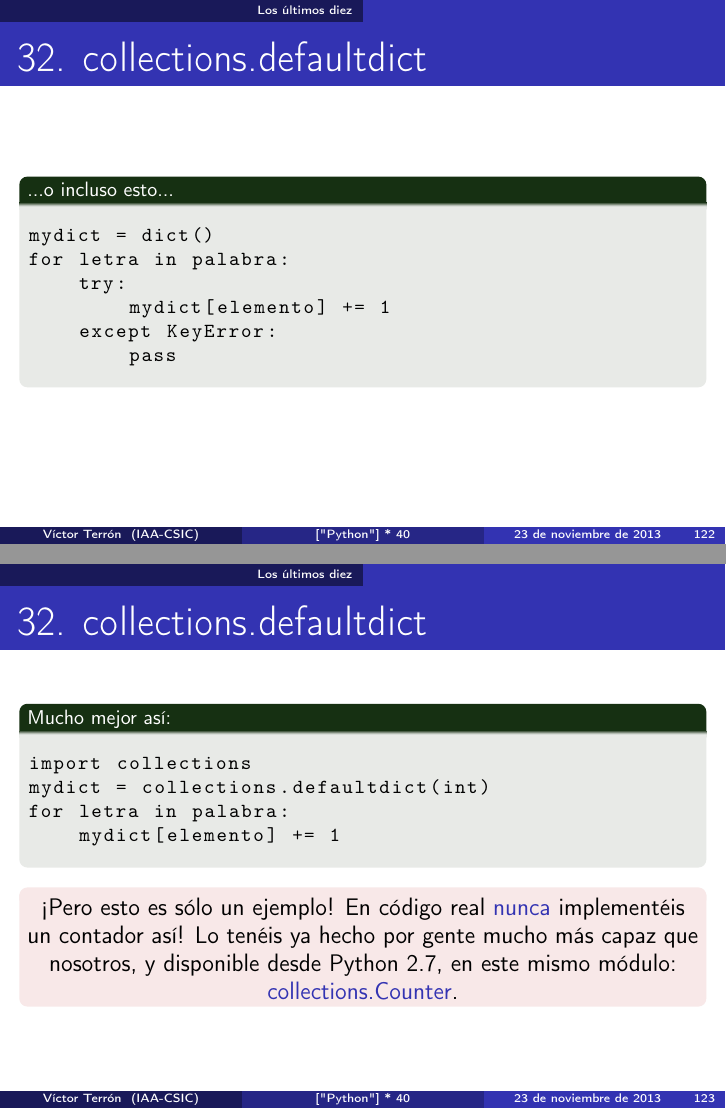
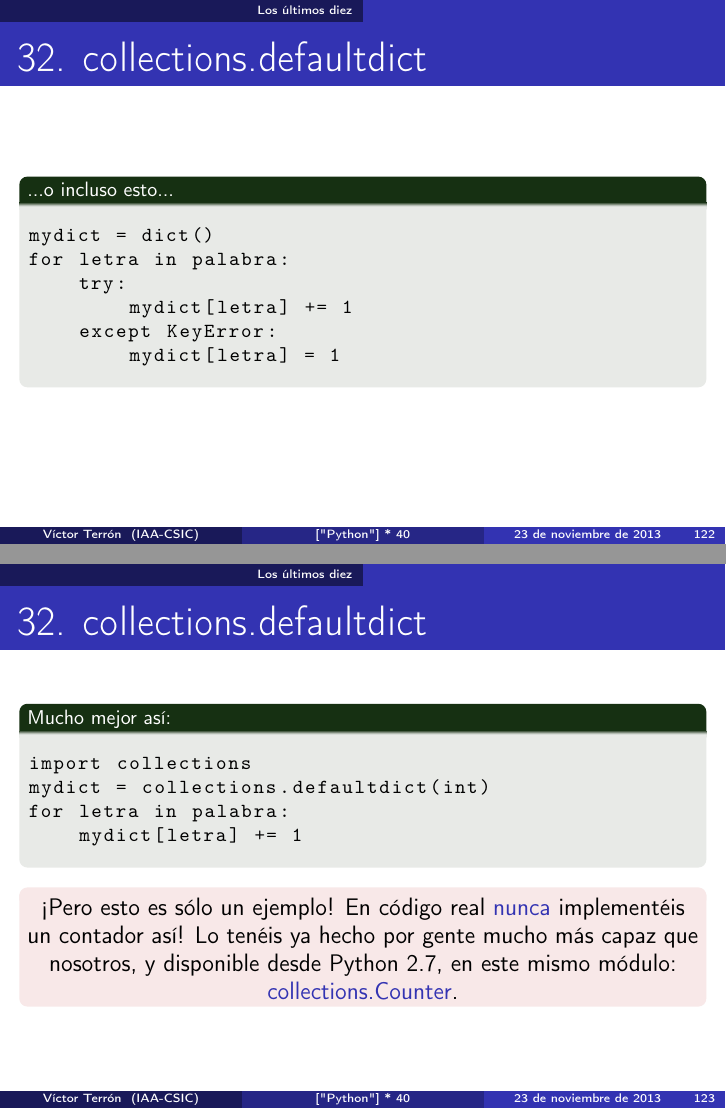
Before and after one commit to vterron/python-talks, LaTeX slides (python-cuarenta.tex, which reads puntos/32.tex): pages 122 and 123 of 141, joined at a grey line. Compiled offline with pdfLaTeX.

Commit message:
Arregla ejemplos de cómo implementar un contador
Las tres versiones de cómo implementar un contador están mal: hay una
comparación de igualdad en vez de una asignación y, aún peor, estamos
usando el nombre de variable "elemento" cuando debería ser "letra".
Muchas gracias a Ion Elberdin por avisar de todos estos errores (#9).

```diff
--- a/puntos/32.tex
+++ b/puntos/32.tex
@@ -35,9 +35,9 @@ for letra in palabra:
 mydict = dict()
 for letra in palabra:
     try:
-        mydict[elemento] += 1
+        mydict[letra] += 1
     except KeyError:
-        pass
+        mydict[letra] = 1
     \end{lstlisting}
   \end{exampleblock}
 \end{frame}
@@ -50,7 +50,7 @@ for letra in palabra:
 import collections
 mydict = collections.defaultdict(int)
 for letra in palabra:
-    mydict[elemento] += 1
+    mydict[letra] += 1
     \end{lstlisting}
   \end{exampleblock}
 
```
Also changed, not shown: puntos/32.tex (4 more changed lines).
